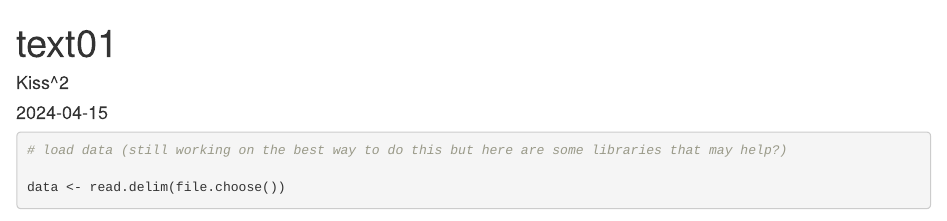
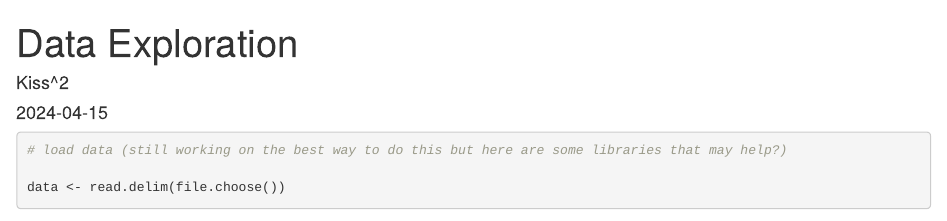
Before and after one commit to Vix-T/nlp-quantitative-analysis-twain-russian-R, an R Markdown document (stylo_exploration.Rmd): the page in a window 1100 px wide, from its top. Rendered offline with R 4.5, knitr and Pandoc, with nearby package versions; some code elsewhere in the file could not run offline.

Commit message:
Update rmd file

```diff
--- a/stylo_exploration.Rmd
+++ b/stylo_exploration.Rmd
@@ -1,5 +1,5 @@
 ---
-title: "text01"
+title: "Data Exploration"
 author: "Kiss^2"
 date: "2024-04-15"
 output: html_document
```
